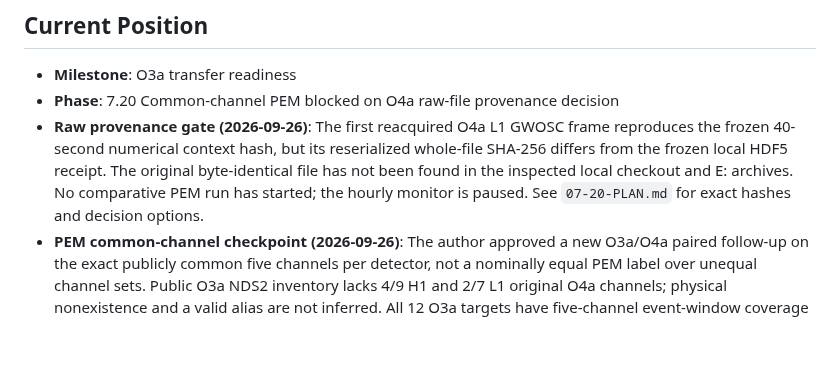
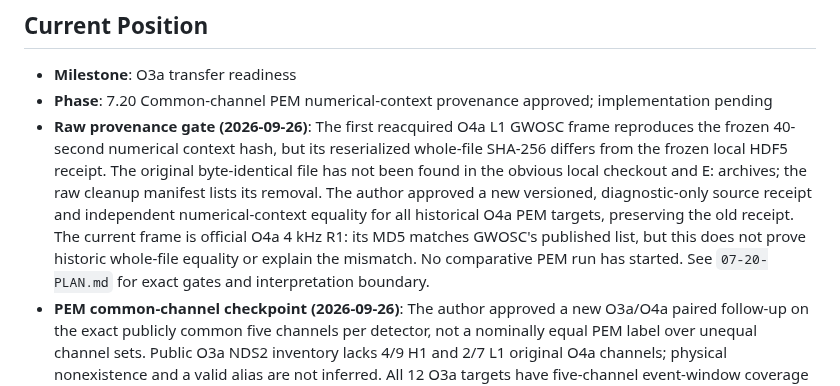
Before and after one commit to lucacirfeta/dante-gravi-signal-ml, a Markdown page: .gsd/STATE.md, the part around the change. Drawn GitHub-style; blank space fills up the shorter version.

Commit message:
docs(o3a): define diagnostic raw replay gate

```diff
--- a/.gsd/STATE.md
+++ b/.gsd/STATE.md
@@ -1,12 +1,17 @@
 ## Current Position
 - **Milestone**: O3a transfer readiness
-- **Phase**: 7.20 Common-channel PEM blocked on O4a raw-file provenance decision
+- **Phase**: 7.20 Common-channel PEM numerical-context provenance approved; implementation pending
 - **Raw provenance gate (2026-09-26)**: The first reacquired O4a L1 GWOSC
   frame reproduces the frozen 40-second numerical context hash, but its
   reserialized whole-file SHA-256 differs from the frozen local HDF5 receipt.
-  The original byte-identical file has not been found in the inspected local
-  checkout and E: archives. No comparative PEM run has started; the hourly
-  monitor is paused. See `07-20-PLAN.md` for exact hashes and decision options.
+  The original byte-identical file has not been found in the obvious local
+  checkout and E: archives; the raw cleanup manifest lists its removal.
+  The author approved a new versioned, diagnostic-only source receipt and
+  independent numerical-context equality for all historical O4a PEM targets,
+  preserving the old receipt. The current frame is official O4a 4 kHz R1:
+  its MD5 matches GWOSC's published list, but this does not prove historic
+  whole-file equality or explain the mismatch. No comparative PEM run has
+  started. See `07-20-PLAN.md` for exact gates and interpretation boundary.
 - **PEM common-channel checkpoint (2026-09-26)**: The author approved a new
   O3a/O4a paired follow-up on the exact publicly common five channels per
   detector, not a nominally equal PEM label over unequal channel sets.
```
Also changed, not shown: 1 other file.
